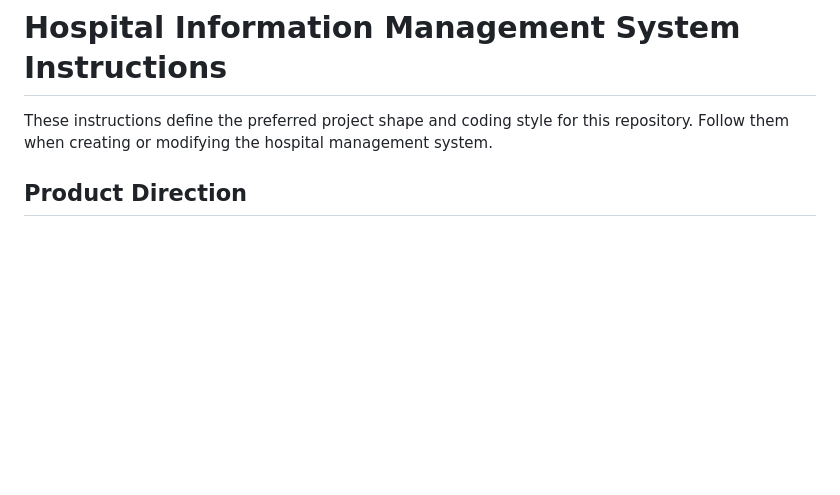
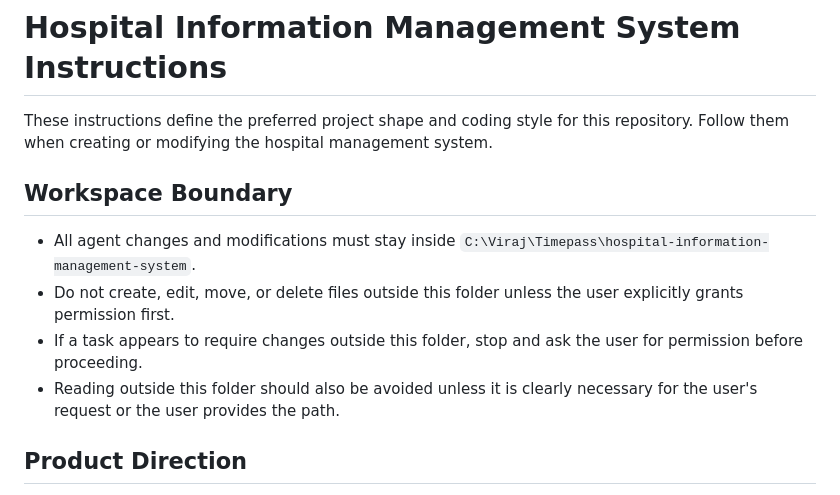
Before and after one commit to virajmotivaras/hospital-information-management-system, a Markdown page: AGENTS.md, the part around one of its changes. GitHub-like rendering; blank space fills up the shorter version.

```diff
--- a/AGENTS.md
+++ b/AGENTS.md
@@ -1,6 +1,13 @@
 # Hospital Information Management System Instructions
 
 These instructions define the preferred project shape and coding style for this repository. Follow them when creating or modifying the hospital management system.
+
+## Workspace Boundary
+
+- All agent changes and modifications must stay inside `C:\Viraj\Timepass\hospital-information-management-system`.
+- Do not create, edit, move, or delete files outside this folder unless the user explicitly grants permission first.
+- If a task appears to require changes outside this folder, stop and ask the user for permission before proceeding.
+- Reading outside this folder should also be avoided unless it is clearly necessary for the user's request or the user provides the path.
 
 ## Product Direction
 
```
Also changed, not shown: other parts of AGENTS.md (+144 -0 lines).
